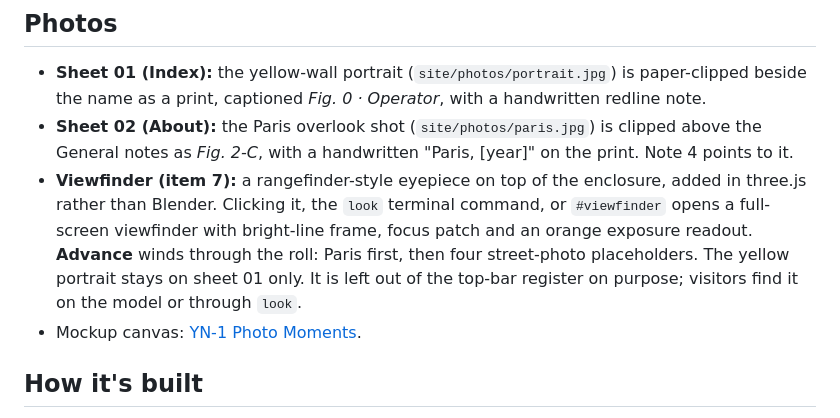
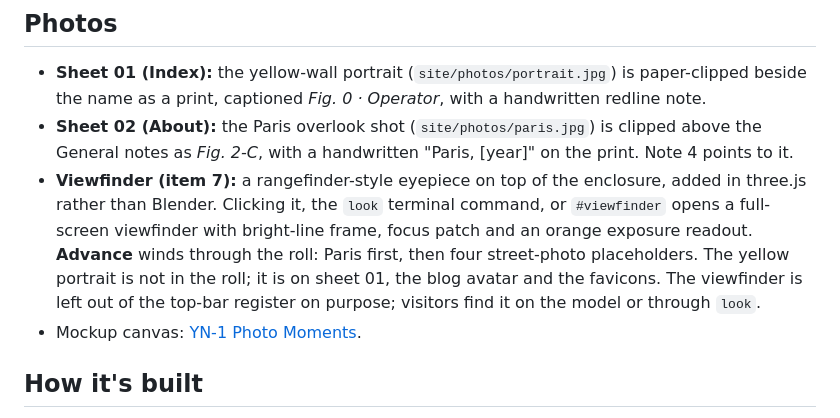
Before and after one commit to rickhlx/ricardoherrera-co, a Markdown page: docs/yn1-computer-direction.md, the part around the change. GitHub-like rendering.

Commit message:
Docs: where the yellow portrait is used now
Co-Authored-By: Claude Opus 5.5 <noreply@anthropic.com>
Claude-Session: https://claude.ai/code/session_01QSRb4JbvPjwf6CY5XxwdJG

```diff
--- a/docs/yn1-computer-direction.md
+++ b/docs/yn1-computer-direction.md
@@ -40,7 +40,7 @@ Hand markup on the sheets makes the drawings feel personal, like an engineer's w
 ## Photos
 - **Sheet 01 (Index):** the yellow-wall portrait (`site/photos/portrait.jpg`) is paper-clipped beside the name as a print, captioned *Fig. 0 · Operator*, with a handwritten redline note.
 - **Sheet 02 (About):** the Paris overlook shot (`site/photos/paris.jpg`) is clipped above the General notes as *Fig. 2-C*, with a handwritten "Paris, [year]" on the print. Note 4 points to it.
-- **Viewfinder (item 7):** a rangefinder-style eyepiece on top of the enclosure, added in three.js rather than Blender. Clicking it, the `look` terminal command, or `#viewfinder` opens a full-screen viewfinder with bright-line frame, focus patch and an orange exposure readout. **Advance** winds through the roll: Paris first, then four street-photo placeholders. The yellow portrait stays on sheet 01 only. It is left out of the top-bar register on purpose; visitors find it on the model or through `look`.
+- **Viewfinder (item 7):** a rangefinder-style eyepiece on top of the enclosure, added in three.js rather than Blender. Clicking it, the `look` terminal command, or `#viewfinder` opens a full-screen viewfinder with bright-line frame, focus patch and an orange exposure readout. **Advance** winds through the roll: Paris first, then four street-photo placeholders. The yellow portrait is not in the roll; it is on sheet 01, the blog avatar and the favicons. The viewfinder is left out of the top-bar register on purpose; visitors find it on the model or through `look`.
 - Mockup canvas: [YN-1 Photo Moments](https://claude.ai/artifact/SK7uFHMXVWnYhwG3bNDbo5).
 
 ## How it's built
```
